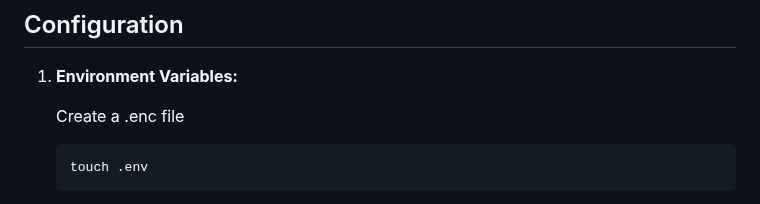
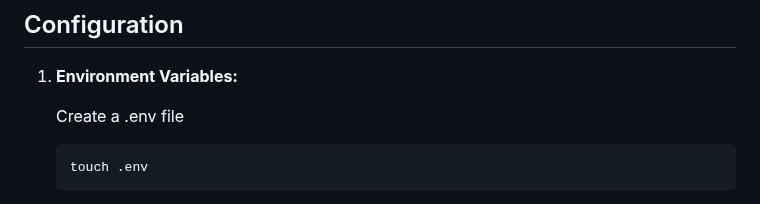
Before and after one commit to cashfree/pg-samples, a Markdown page: web/nuxt/README.md, the part around the change. GitHub-like rendering.

Commit message:
feat: updated readme

````diff
--- a/web/nuxt/README.md
+++ b/web/nuxt/README.md
@@ -38,7 +38,7 @@ This sample app demonstrates how to collect payments using the Cashfree JavaScri
 
 1. **Environment Variables:**
 
-   Create a .enc file
+   Create a .env file
 
    ```bash
    touch .env
````
